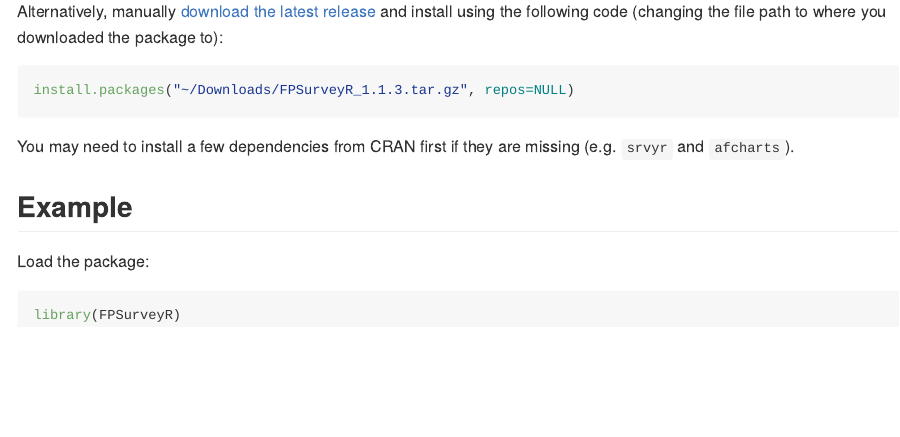
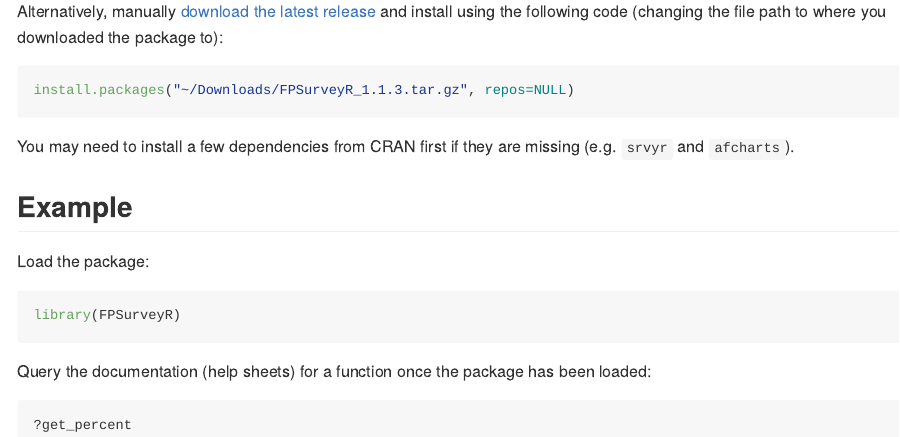
Before and after one commit to Defra-Data-Science-Centre-of-Excellence/FPSurveyR, an R Markdown document (README.Rmd): the page in a window 1100 px wide, from 620 px down. The pictures show the output file README.md that the author committed with the source, drawn offline in the style of GitHub; badge pictures from the web are left out.

Commit message:
add help example to README

````diff
--- a/README.Rmd
+++ b/README.Rmd
@@ -52,3 +52,9 @@ Load the package:
 ``` r
 library(FPSurveyR)
 ```
+
+Query the documentation (help sheets) for a function once the package has been loaded:
+
+``` r
+?get_percent
+```
````
Also changed, not shown: README.md.
